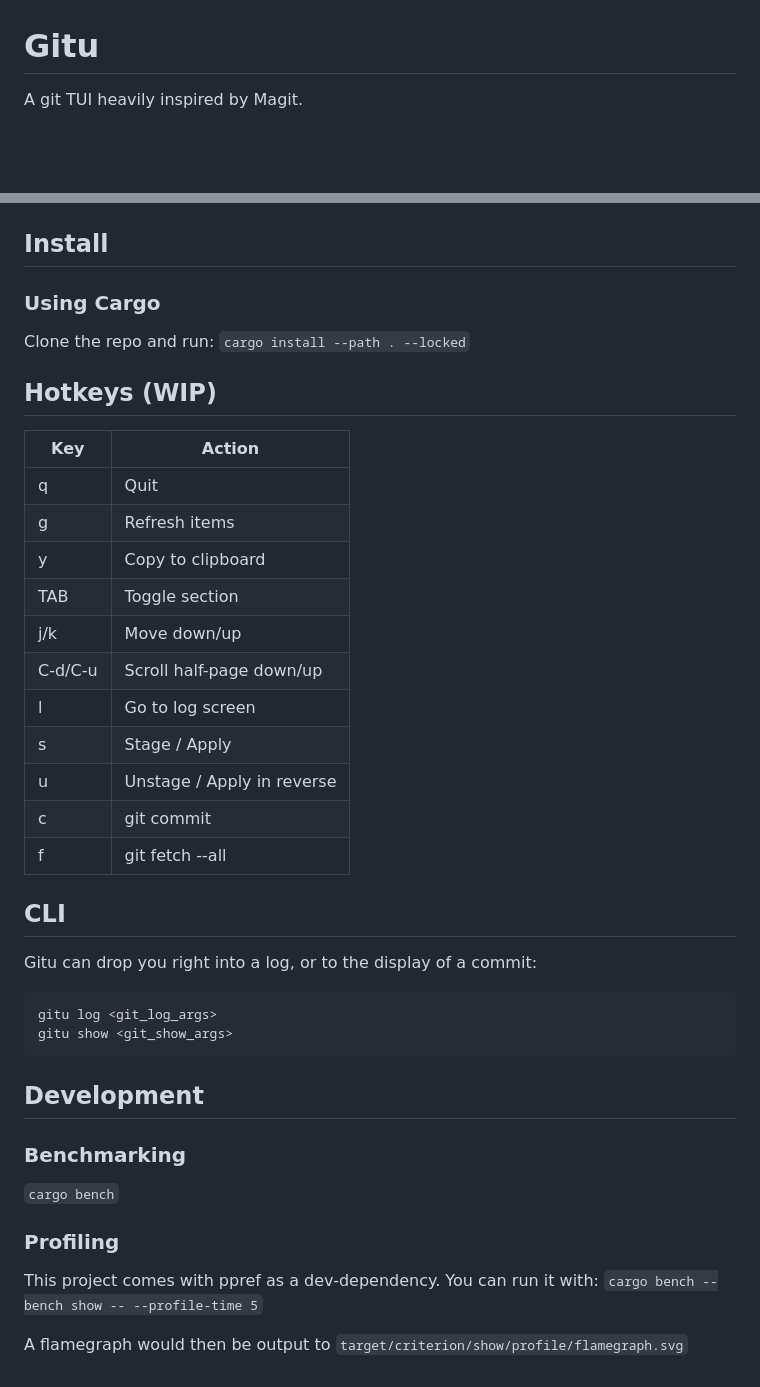
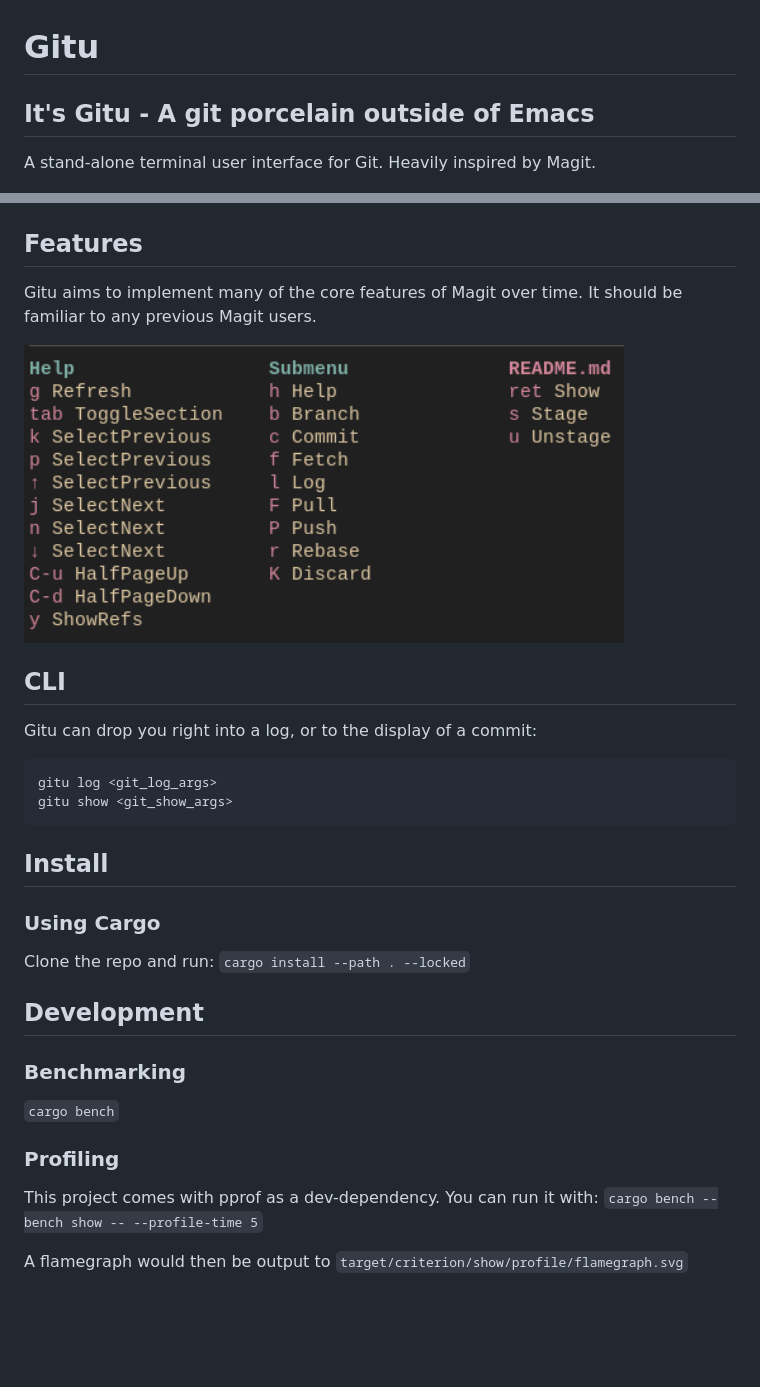
Before and after one commit to altsem/gitu, a Markdown page: README.md, 2 parts joined by grey strips. Rendered like a GitHub page; pictures changed too: doc/help.png (added); blank space fills up the shorter version.

Commit message:
doc: update README

````diff
--- a/README.md
+++ b/README.md
@@ -1,27 +1,15 @@
 # Gitu
-A git TUI heavily inspired by Magit.
+## It's Gitu - A git porcelain outside of Emacs
+
+A stand-alone terminal user interface for Git. Heavily inspired by Magit.
 
 <img src="doc/gitu.png" width="600" />
 
-## Install
-### Using Cargo
-Clone the repo and run:
-`cargo install --path . --locked`
+## Features
+Gitu aims to implement many of the core features of Magit over time.
+It should be familiar to any previous Magit users.
 
-## Hotkeys (WIP)
-| Key     | Action                     |
-| ------- | -------------------------- |
-| q       | Quit                       |
-| g       | Refresh items              |
-| y       | Copy to clipboard          |
-| TAB     | Toggle section             |
-| j/k     | Move down/up               |
-| C-d/C-u | Scroll half-page down/up   |
-| l       | Go to log screen           |
-| s       | Stage / Apply              |
-| u       | Unstage / Apply in reverse |
-| c       | git commit                 |
-| f       | git fetch --all            |
+<img src="doc/help.png" width="600" />
 
 ## CLI
 Gitu can drop you right into a log, or to the display of a commit:
@@ -30,12 +18,17 @@ gitu log <git_log_args>
 gitu show <git_show_args>
 ```
 
+## Install
+### Using Cargo
+Clone the repo and run:
+`cargo install --path . --locked`
+
 ## Development
 ### Benchmarking
 `cargo bench`
 
 ### Profiling
-This project comes with ppref as a dev-dependency. You can run it with:
+This project comes with pprof as a dev-dependency. You can run it with:
 `cargo bench --bench show -- --profile-time 5`
 
 A flamegraph would then be output to `target/criterion/show/profile/flamegraph.svg`
````
Also changed, not shown: 1 other file.
